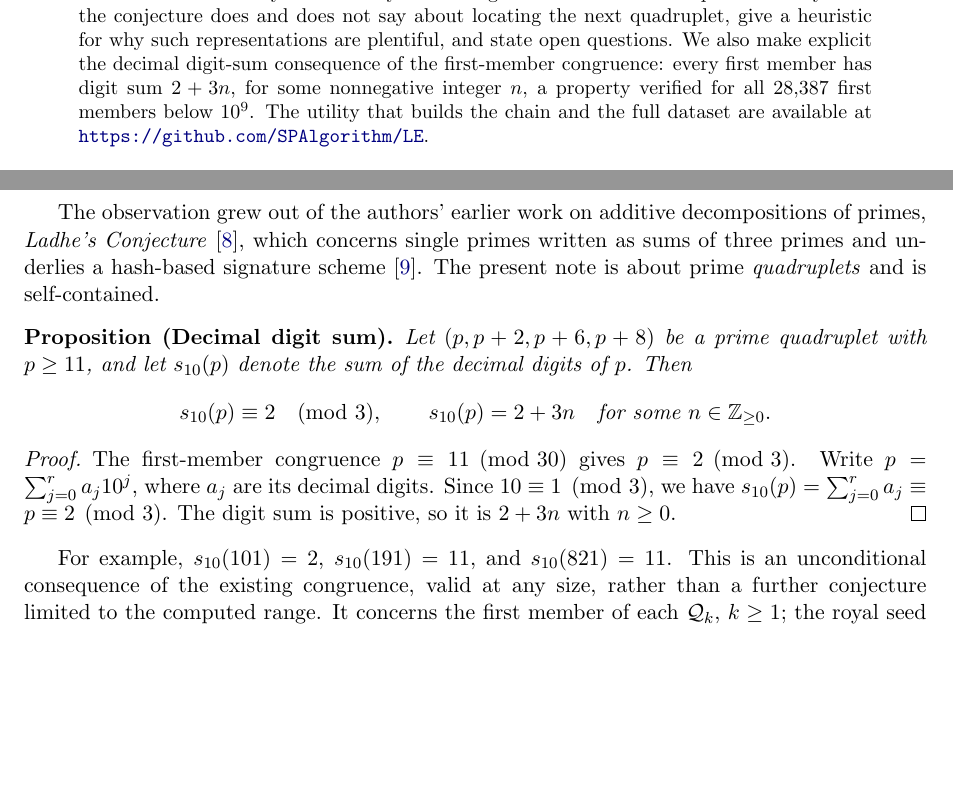
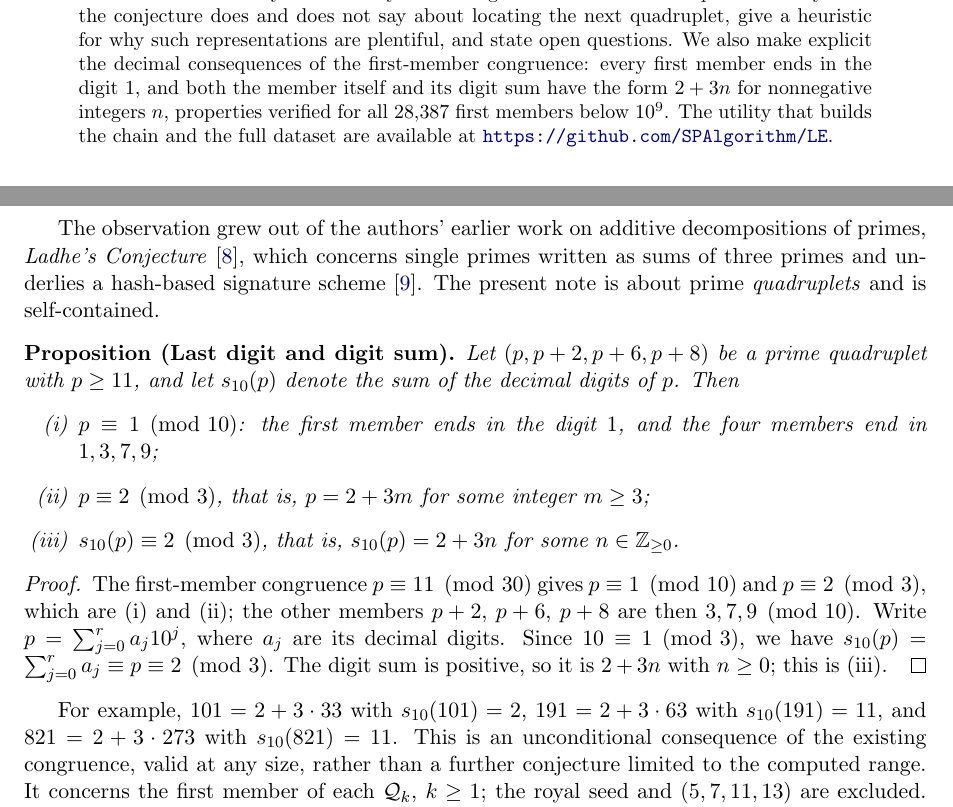
Before and after one commit to SPAlgorithm/LE, a LaTeX paper (LC/paper/ladhe_quad_conjecture.tex): two parts of pages 2 and 3 of 18, joined at a grey line, cut so that both start at the same text, the shorter picture padded with empty space. Compiled offline with pdfLaTeX.

Commit message:
LC: paper v15 -- last digit and 2 + 3n form; Zenodo v15 published (record 23499893)
The digit-sum proposition now states the three decimal consequences of
p = 11 (mod 30) for the first member of every chain quadruplet: p ends in
the digit 1 (the four members end in 1, 3, 7, 9), p itself is 2 + 3m, and
its decimal digit sum is 2 + 3n. Proof, examples, abstract sentence and
verification paragraph updated; README gains a Version 15 section;
LINKS.md points at https://zenodo.org/records/23499893. Data, rules and
lc.py unchanged (format 19).

Co-Authored-By: Claude Fable 5.1 <noreply@anthropic.com>

```diff
--- a/LC/paper/ladhe_quad_conjecture.tex
+++ b/LC/paper/ladhe_quad_conjecture.tex
@@ -23,7 +23,7 @@
 \newtheorem{question}{Question}
 \newtheorem{theorem}{Theorem}
 \newtheorem{hypothesis}{Hypothesis}
-\newtheorem*{digitsumproposition}{Proposition (Decimal digit sum)}
+\newtheorem*{digitsumproposition}{Proposition (Last digit and digit sum)}
 
 \newcommand{\Q}{\mathcal{Q}}
 \newcommand{\Pool}{\mathcal{P}}
@@ -43,7 +43,7 @@ CC~BY~4.0; the code is released under the licence of the repository
 
 \author{Shubham Ladhe \and Saloni Ladhe \and Pankaj Ladhe}
 
-\date{Version 14, October 2026\\[2pt] {\small DOI: \href{https://doi.org/10.5281/zenodo.22286846}{10.5281/zenodo.22286846}
+\date{Version 15, October 2026\\[2pt] {\small DOI: \href{https://doi.org/10.5281/zenodo.22286846}{10.5281/zenodo.22286846}
 (all versions)}}
 
 \begin{document}
@@ -102,9 +102,10 @@ unlike in the conjecture itself, $-$ is allowed alongside $+$ and
 $\times$; this is unconditional below $10^9$ and rests beyond that
 only on a mild growth condition. We explain carefully what the conjecture
 does and does not say about locating the next quadruplet, give a heuristic
-for why such representations are plentiful, and state open questions. We also make explicit the decimal digit-sum consequence of the first-member
-congruence: every first member has digit sum $2+3n$, for some nonnegative
-integer $n$, a property verified for all $28{,}387$ first members below $10^9$.
+for why such representations are plentiful, and state open questions. We also make explicit the decimal consequences of the first-member
+congruence: every first member ends in the digit $1$, and both the member
+itself and its digit sum have the form $2+3n$ for nonnegative integers $n$,
+properties verified for all $28{,}387$ first members below $10^9$.
 The utility that builds the chain and
 the full dataset are available at
 \url{https://github.com/SPAlgorithm/LE}.
@@ -185,19 +186,25 @@ prime \emph{quadruplets} and is self-contained.
 \begin{digitsumproposition}
 Let $(p,p+2,p+6,p+8)$ be a prime quadruplet with $p\ge11$, and let
 $s_{10}(p)$ denote the sum of the decimal digits of $p$. Then
-\[
-  s_{10}(p)\equiv2\pmod3,
-  \qquad s_{10}(p)=2+3n\quad\text{for some }n\in\mathbb Z_{\ge0}.
-\]
+\begin{enumerate}
+\item[(i)] $p\equiv1\pmod{10}$: the first member ends in the digit $1$,
+  and the four members end in $1,3,7,9$;
+\item[(ii)] $p\equiv2\pmod3$, that is, $p=2+3m$ for some integer $m\ge3$;
+\item[(iii)] $s_{10}(p)\equiv2\pmod3$, that is, $s_{10}(p)=2+3n$ for some
+  $n\in\mathbb Z_{\ge0}$.
+\end{enumerate}
 \end{digitsumproposition}
 \begin{proof}
-The first-member congruence $p\equiv11\pmod{30}$ gives $p\equiv2\pmod3$.
+The first-member congruence $p\equiv11\pmod{30}$ gives $p\equiv1\pmod{10}$
+and $p\equiv2\pmod3$, which are (i) and (ii); the other members
+$p+2$, $p+6$, $p+8$ are then $3,7,9\pmod{10}$.
 Write $p=\sum_{j=0}^{r}a_j10^j$, where $a_j$ are its decimal digits.
 Since $10\equiv1\pmod3$, we have
 $s_{10}(p)=\sum_{j=0}^{r}a_j\equiv p\equiv2\pmod3$.
-The digit sum is positive, so it is $2+3n$ with $n\ge0$.
+The digit sum is positive, so it is $2+3n$ with $n\ge0$; this is (iii).
 \end{proof}
-For example, $s_{10}(101)=2$, $s_{10}(191)=11$, and $s_{10}(821)=11$.
+For example, $101=2+3\cdot33$ with $s_{10}(101)=2$, $191=2+3\cdot63$ with
+$s_{10}(191)=11$, and $821=2+3\cdot273$ with $s_{10}(821)=11$.
 This is an unconditional consequence of the existing congruence, valid at
 any size, rather than a further conjecture limited to the computed range.
 It concerns the first member of each $\Q_k$, $k\ge1$; the royal seed and
```
Also changed, not shown: LC/videos/LINKS.md (+2 -2 lines), LC/README.md, LC/paper/ladhe_quad_conjecture.pdf, LC/paper/ladhe_quad_conjecture.tex (3 more changed lines).
